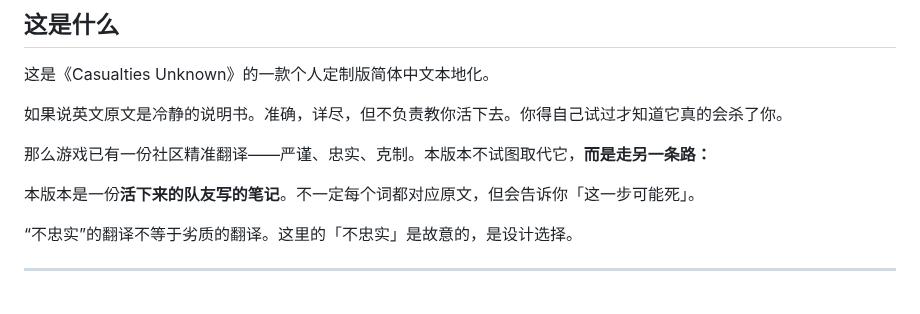
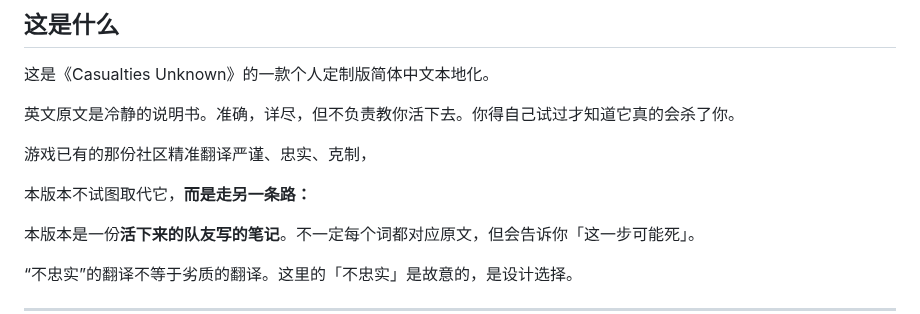
Before and after one commit to tigerLin0127/Casualties-Unknown-tigerLin_Custom_Trans, a Markdown page: README.md, the part around the change. Rendered like a GitHub page; blank space fills up the shorter version.

```diff
--- a/README.md
+++ b/README.md
@@ -18,9 +18,12 @@
 
 这是《Casualties Unknown》的一款个人定制版简体中文本地化。
 
-如果说英文原文是冷静的说明书。准确，详尽，但不负责教你活下去。你得自己试过才知道它真的会杀了你。
+英文原文是冷静的说明书。准确，详尽，但不负责教你活下去。你得自己试过才知道它真的会杀了你。
 
-那么游戏已有一份社区精准翻译——严谨、忠实、克制。本版本不试图取代它，**而是走另一条路：**
+游戏已有的那份社区精准翻译严谨、忠实、克制，
+
+
+本版本不试图取代它，**而是走另一条路：**
 
 本版本是一份**活下来的队友写的笔记**。不一定每个词都对应原文，但会告诉你「这一步可能死」。
 
```
